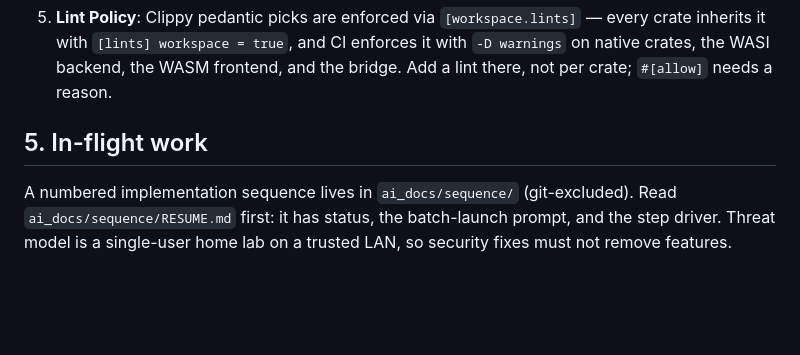
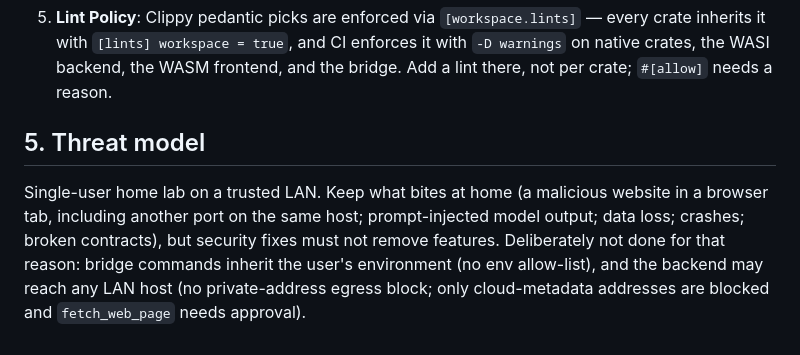
Before and after one commit to bradwestness/open-webide, a Markdown page: AGENTS.md, the part around the change. GitHub-like rendering; blank space fills up the shorter version.

```diff
--- a/AGENTS.md
+++ b/AGENTS.md
@@ -111,9 +111,11 @@ of GB, and agents running several copies at once have filled the disk before.
 
 5. **Lint Policy**: Clippy pedantic picks are enforced via `[workspace.lints]` — every crate inherits it with `[lints] workspace = true`, and CI enforces it with `-D warnings` on native crates, the WASI backend, the WASM frontend, and the bridge. Add a lint there, not per crate; `#[allow]` needs a reason.
 
-## 5. In-flight work
+## 5. Threat model
 
-A numbered implementation sequence lives in `ai_docs/sequence/` (git-excluded). Read
-`ai_docs/sequence/RESUME.md` first: it has status, the batch-launch prompt, and the step driver.
-Threat model is a single-user home lab on a trusted LAN, so security fixes must not remove
-features.
+Single-user home lab on a trusted LAN. Keep what bites at home (a malicious website in a
+browser tab, including another port on the same host; prompt-injected model output; data loss;
+crashes; broken contracts), but security fixes must not remove features. Deliberately not done
+for that reason: bridge commands inherit the user's environment (no env allow-list), and the
+backend may reach any LAN host (no private-address egress block; only cloud-metadata addresses
+are blocked and `fetch_web_page` needs approval).
```
Also changed, not shown: docs/roadmap.md (+43 -0 lines).
